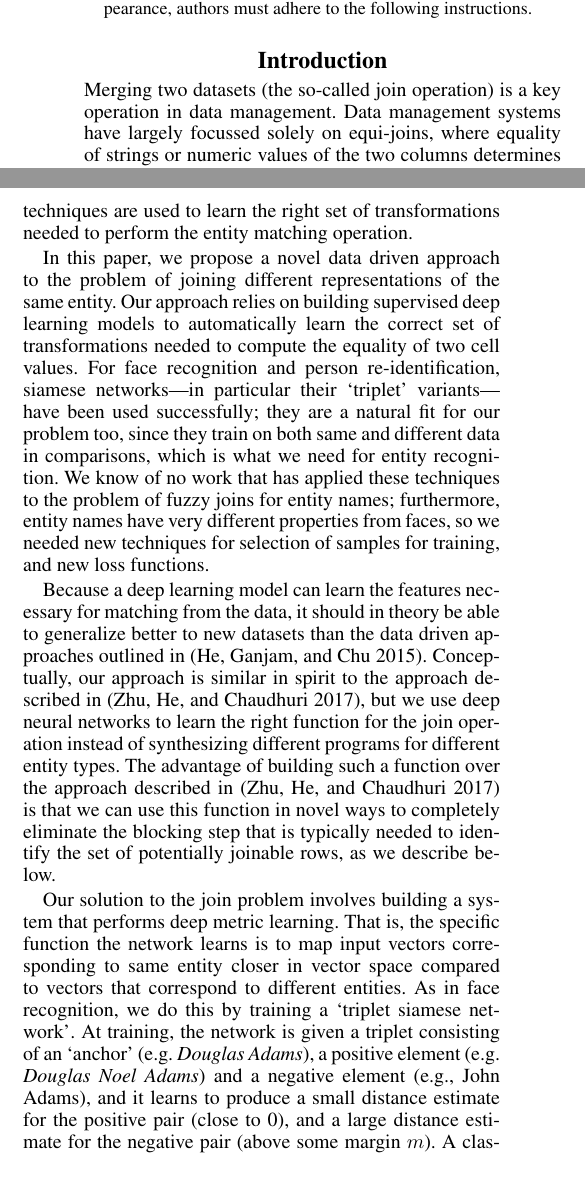
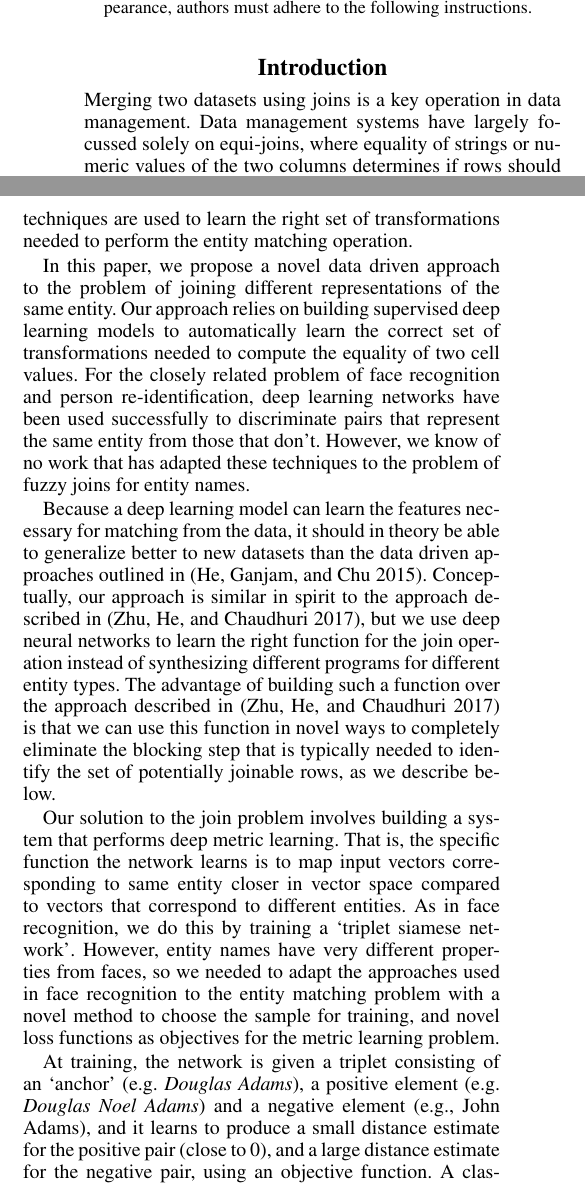
Before and after one commit to yehudagale/fuzzyJoiner, a LaTeX paper (paper2018/main.tex, which reads paper2018/introduction.tex): two parts of the columns of page 1 of 4, joined at a grey line, cut so that both start at the same text. Compiled offline with pdfLaTeX.

Commit message:
minor change in flow

```diff
--- a/paper2018/introduction.tex
+++ b/paper2018/introduction.tex
@@ -1,18 +1,20 @@
 \section{Introduction}
 
-Merging two datasets (the so-called join operation) is a key operation in data management.  Data management systems have largely focussed solely on equi-joins, where equality of strings or numeric values of the two columns determines if rows should be joined.  However, equality at a string level is inadequate because the same entity may in many cases be expressed with slight variations of the same name, as shown in Table~\ref{table-example} (e.g., \textit{Douglas Adams} and \textit{Douglas Noel Adams}).  This problem occurs for many entity types such as company names, addresses, product descriptions, and conference venues.
+Merging two datasets using joins is a key operation in data management.  Data management systems have largely focussed solely on equi-joins, where equality of strings or numeric values of the two columns determines if rows should be joined.  However, equality at a string level is inadequate because the same entity may in many cases be expressed with slight variations of the same name, as shown in Table~\ref{table-example} (e.g., \textit{Douglas Adams} and \textit{Douglas Noel Adams}).  This problem occurs for many entity types such as company names, addresses, product descriptions, and conference venues.
 
 A common technique to overcome this problem is to perform fuzzy joins using string similarity algorithms such as edit-distance, Jaro-Winkler and TF-IDF (e.g., \cite{Cohen2003}).  In applying fuzzy joins, a key problem is to avoid quadratic comparisons between pairs of strings drawn from the two columns.  A blocking strategy is used to reduce the number of pairs for fuzzy joins, such that only strings that share a common prefix, or suffix will be compared further.  String matching algorithms often do not work because transformations of entity names in perfectly valid ways can yield very different strings (e.g., switching the last name and first name of a person, or providing acronyms for a company name).
 
 More recently, data driven approaches have emerged as a powerful alternative to string matching techniques for fuzzy joins.  Data driven approaches mine patterns in the data to determine the `rules' for joining a given entity type.  One example of such an approach is illustrated in \cite{He:2015:SJS:2824032.2824036}, which determines which cell values should be joined based on whether those cell values co-occur on the same row across disparate tables in a very large corpus of data.  Another example of a data driven approach is work by \cite{auto-join-joining-tables-leveraging-transformations} where program synthesis techniques are used to learn the right set of transformations needed to perform the entity matching operation.
 
-In this paper, we propose a novel data driven approach to the problem of joining different representations of the same entity.  Our approach relies on building supervised deep learning models to automatically learn the correct set of transformations needed to compute the equality of two cell values.  For face recognition and person re-identification, siamese networks---in particular their `triplet' variants---have been used successfully; they are a natural fit for our problem too, since they train on both same and different data in comparisons, which is what we need for entity recognition.  We know of no work that has applied these techniques to the problem of fuzzy joins for entity names; furthermore, entity names have very different properties from faces, so we needed new techniques for selection of samples for training, and new loss functions.
+In this paper, we propose a novel data driven approach to the problem of joining different representations of the same entity.  Our approach relies on building supervised deep learning models to automatically learn the correct set of transformations needed to compute the equality of two cell values.  For the closely related problem of face recognition and person re-identification, deep learning networks have been used successfully to discriminate pairs that represent the same entity from those that don't.  However, we know of no work that has adapted these techniques to the problem of fuzzy joins for entity names.
 
 Because a deep learning model can learn the features necessary for matching from the data, it should in theory be able to generalize better to new datasets than the data driven approaches outlined in \cite{He:2015:SJS:2824032.2824036}.   Conceptually, our approach is similar in spirit to the approach described in \cite{auto-join-joining-tables-leveraging-transformations}, but we use deep neural networks to learn the right function for the join operation instead of synthesizing different programs for different entity types.  The advantage of building such a function over the approach described in \cite{auto-join-joining-tables-leveraging-transformations} is that we can use this function in novel ways to completely eliminate the blocking step that is typically needed to identify the set of potentially joinable rows, as we describe below.
 
-Our solution to the join problem involves building a system that performs deep metric learning.  That is, the specific function the network learns is to map input vectors corresponding to same entity closer in vector space compared to vectors that correspond to different entities.  As in face recognition, we do this by training a `triplet siamese network'.  At training, the network is given a triplet consisting of an `anchor' (e.g. \textit{Douglas Adams}), a positive element (e.g. \textit{Douglas Noel Adams}) and a negative element (e.g., John Adams), and it learns to produce a small distance estimate for the positive pair (close to 0), and a large distance estimate for the negative pair (above some margin $m$). A classification form of this function that simply learns whether two names belong to the same entity can be used to perform fuzzy joins, but then we would need a blocking strategy analogous to what has been used in the literature to identify the set of joinable pairs \cite{auto-join-joining-tables-leveraging-transformations}.
+Our solution to the join problem involves building a system that performs deep metric learning.  That is, the specific function the network learns is to map input vectors corresponding to same entity closer in vector space compared to vectors that correspond to different entities.  As in face recognition, we do this by training a `triplet siamese network'.  However, entity names have very different properties from faces, so we needed to adapt the approaches used in face recognition to the entity matching problem with a novel method to choose the sample for training, and novel loss functions as objectives for the metric learning problem.
 
-Our observation is that one can actually exploit what the siamese network produces to eliminate this blocking step altogether.  Specifically, the last hidden layer (JD: output layer?) of the siamese network is effectively a `vector embedding' that contains the critical features needed for computing the distance estimate.  If such models are pre-built for a given entity type, we can then use the models to produce vector embeddings for all cell values in the two columns to be joined in a single linear pass, and index just the second column values in an approximate nearest neighbors index.  Then, for each cell value in the first column to be joined, querying the k-nearest neighbors should provide the set of values in the second column that can be joined.  Because approximate nearest neighbor algorithms have been applied successfully to billions of items \cite{JDH17}, this approach should scale just as well as join algorithms based on blocking, but has the added advantage that the blocking step is also data driven, and hence can adapt to different entity types very effectively.
+At training, the network is given a triplet consisting of an `anchor' (e.g. \textit{Douglas Adams}), a positive element (e.g. \textit{Douglas Noel Adams}) and a negative element (e.g., John Adams), and it learns to produce a small distance estimate for the positive pair (close to 0), and a large distance estimate for the negative pair, using an objective function. A classification form of this function that simply learns whether two names belong to the same entity can be used to perform fuzzy joins, but then we would need a blocking strategy analogous to what has been used in the literature to identify the set of joinable pairs \cite{auto-join-joining-tables-leveraging-transformations}.
+
+Our observation is that one can actually exploit what the siamese network produces to eliminate this blocking step altogether.  Specifically, the last hidden layer of the siamese network is effectively a `vector embedding' that contains the critical features needed for computing the distance estimate.  If such models are pre-built for a given entity type, we can then use the models to produce vector embeddings for all cell values in the two columns to be joined in a single linear pass, and index just the second column values in an approximate nearest neighbors index.  Then, for each cell value in the first column to be joined, querying the k-nearest neighbors should provide the set of values in the second column that can be joined.  Because approximate nearest neighbor algorithms have been applied successfully to billions of items \cite{JDH17}, this approach should scale just as well as join algorithms based on blocking, but has the added advantage that the blocking step is also data driven, and hence can adapt to different entity types very effectively.
 
 \begin{table}[!htb]
     \caption{Example of a join problem}
```
